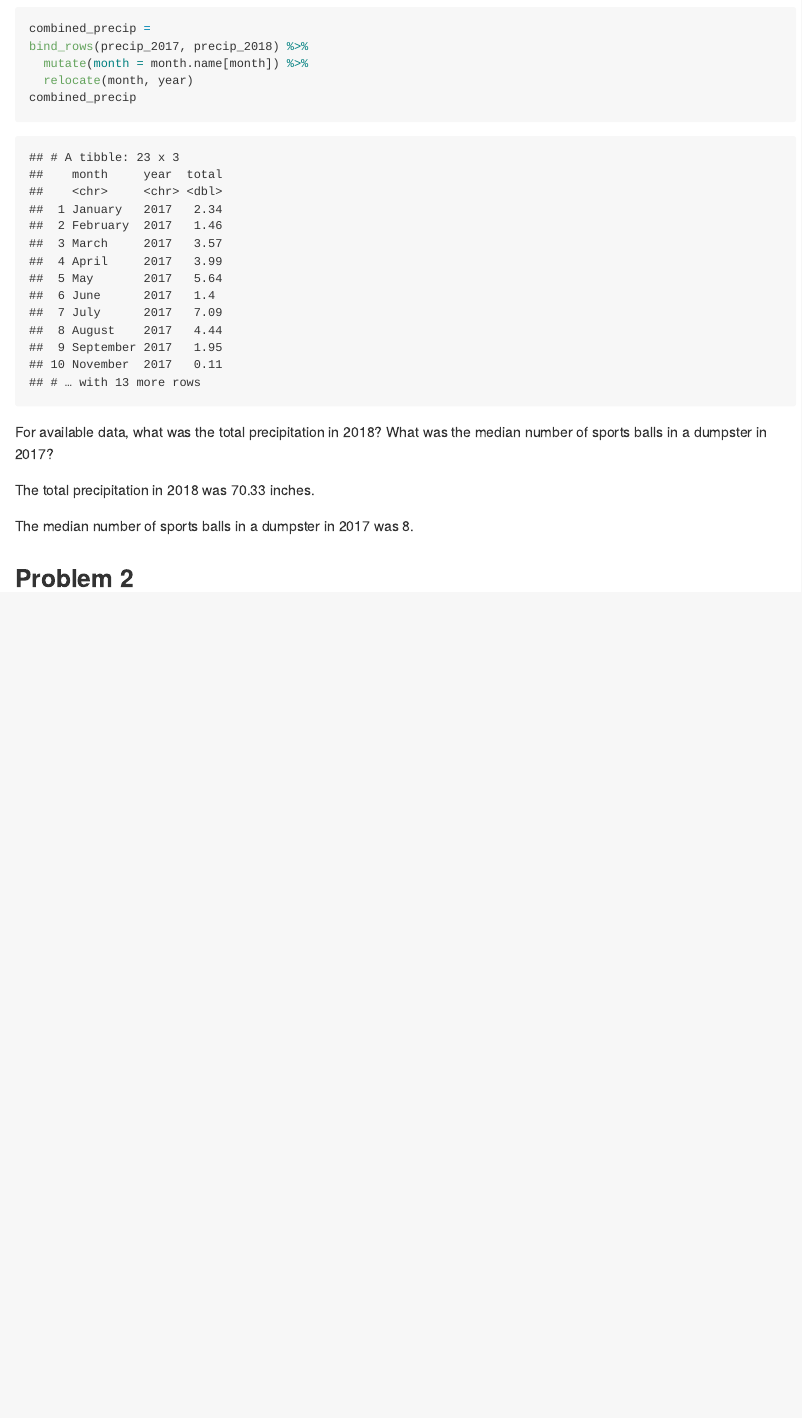
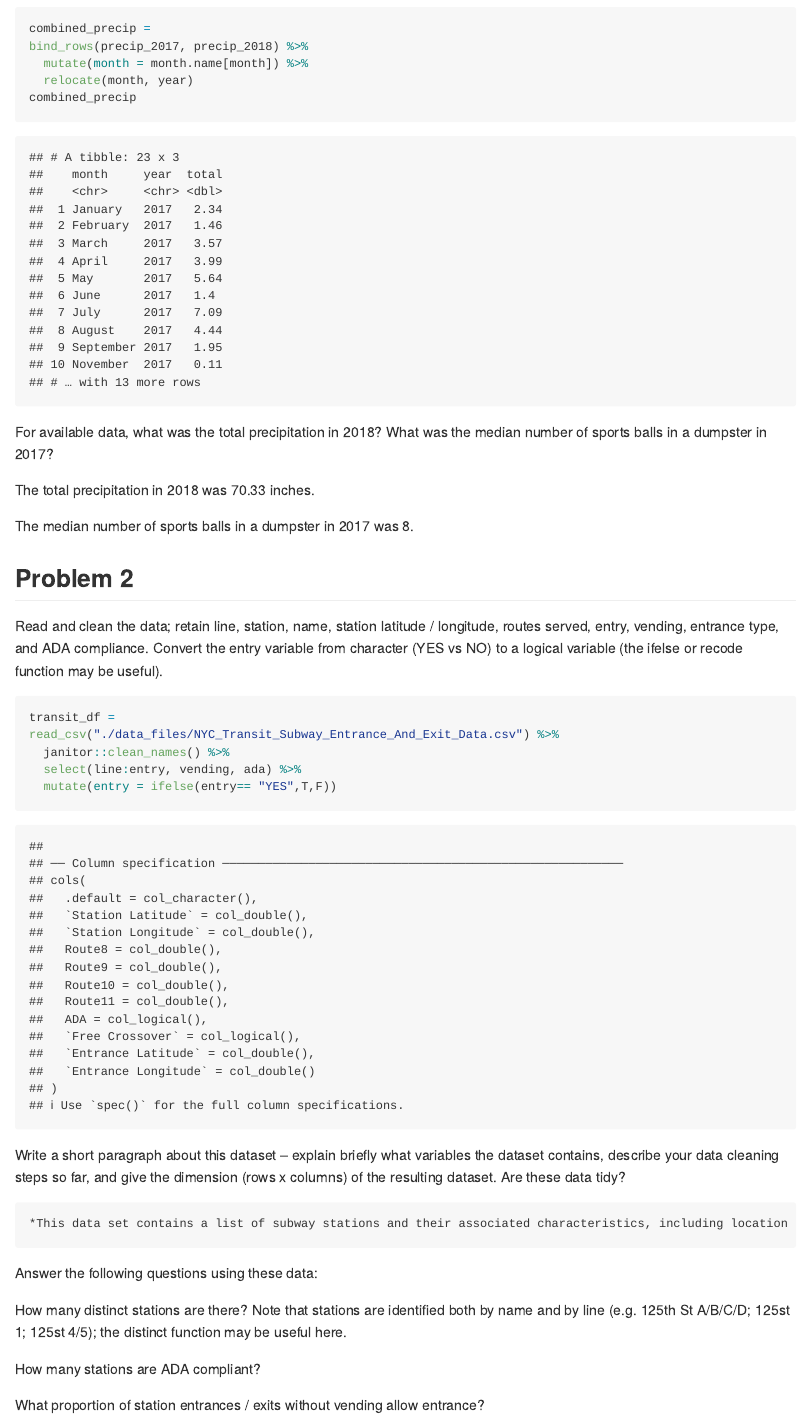
Before and after one commit to bl114/p8105_hw2_bl114, an R Markdown document (p8105_hw2_bl114.Rmd): the page in a window 1100 px wide, from 2190 px down. The pictures show the output file p8105_hw2_bl114.md that the author committed with the source, drawn offline in the style of GitHub; long lines of code are wrapped.

Commit message:
Getting started on problem 2

````diff
--- a/p8105_hw2_bl114.Rmd
+++ b/p8105_hw2_bl114.Rmd
@@ -65,3 +65,26 @@ The total precipitation in 2018 was `r sum(precip_2018$total)` inches.
 The median number of sports balls in a dumpster in 2017 was  `r median(trash_wheel_df[year=2017]$sports_balls)`.
 
 ## Problem 2
+
+Read and clean the data; retain line, station, name, station latitude / longitude, routes served, entry, vending, entrance type, and ADA compliance. Convert the entry variable from character (YES vs NO) to a logical variable (the ifelse or recode function may be useful).
+
+```{r}
+transit_df =
+read_csv("./data_files/NYC_Transit_Subway_Entrance_And_Exit_Data.csv") %>%
+  janitor::clean_names() %>%
+  select(line:entry, vending, ada) %>%
+  mutate(entry = ifelse(entry== "YES",T,F))
+```
+
+Write a short paragraph about this dataset – explain briefly what variables the dataset contains, describe your data cleaning steps so far, and give the dimension (rows x columns) of the resulting dataset. Are these data tidy?
+
+
+This data set contains a list of subway stations and their associated characteristics, including location (longitude and latitude), whether entry is available, and whether it is ADA-compliant. It is an 1868 by 19 dataset. It is not tidy, because the routes are listed as separate columns.
+
+Answer the following questions using these data:
+
+How many distinct stations are there? Note that stations are identified both by name and by line (e.g. 125th St A/B/C/D; 125st 1; 125st 4/5); the distinct function may be useful here.
+
+How many stations are ADA compliant?
+
+What proportion of station entrances / exits without vending allow entrance?
````
Also changed, not shown: p8105_hw2_bl114.md.
